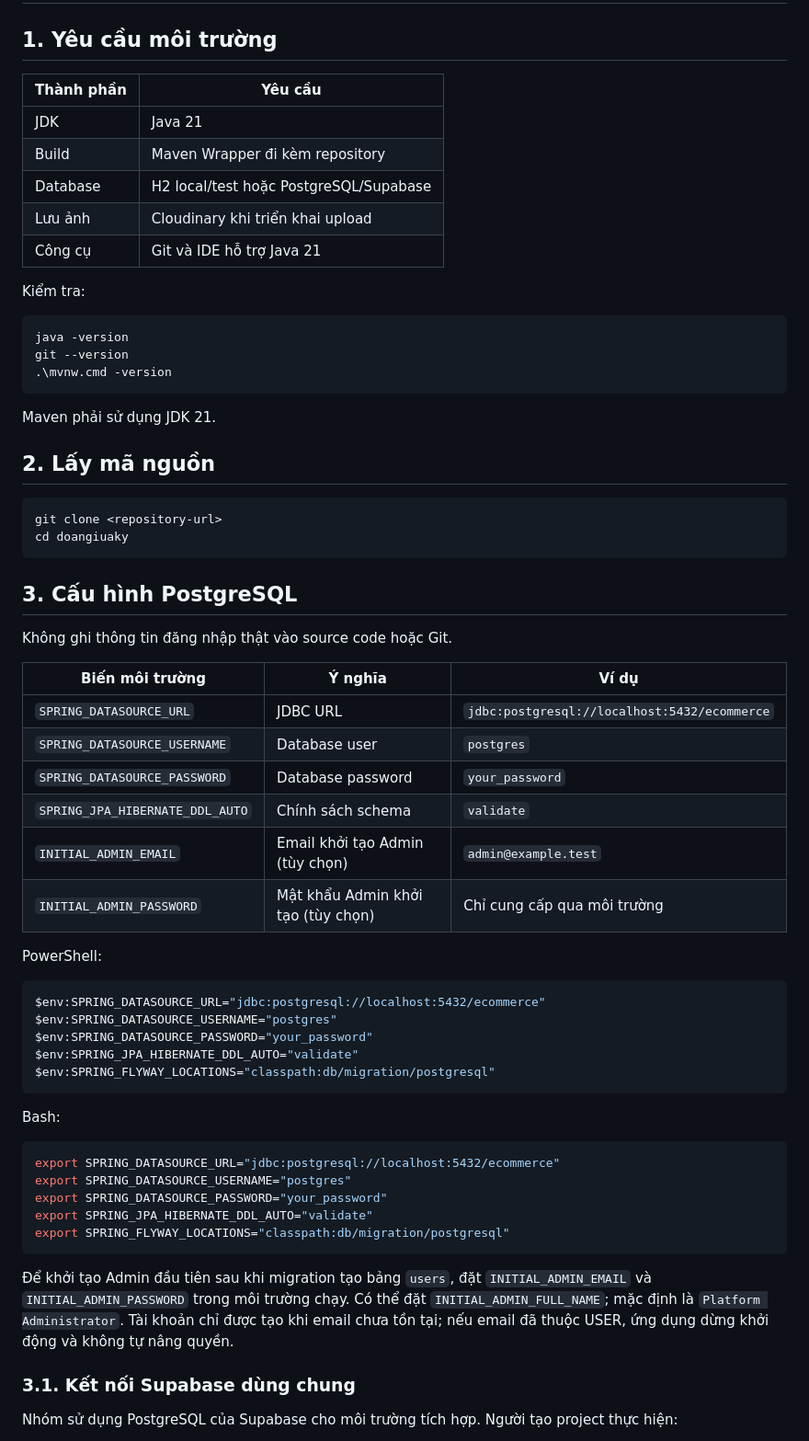
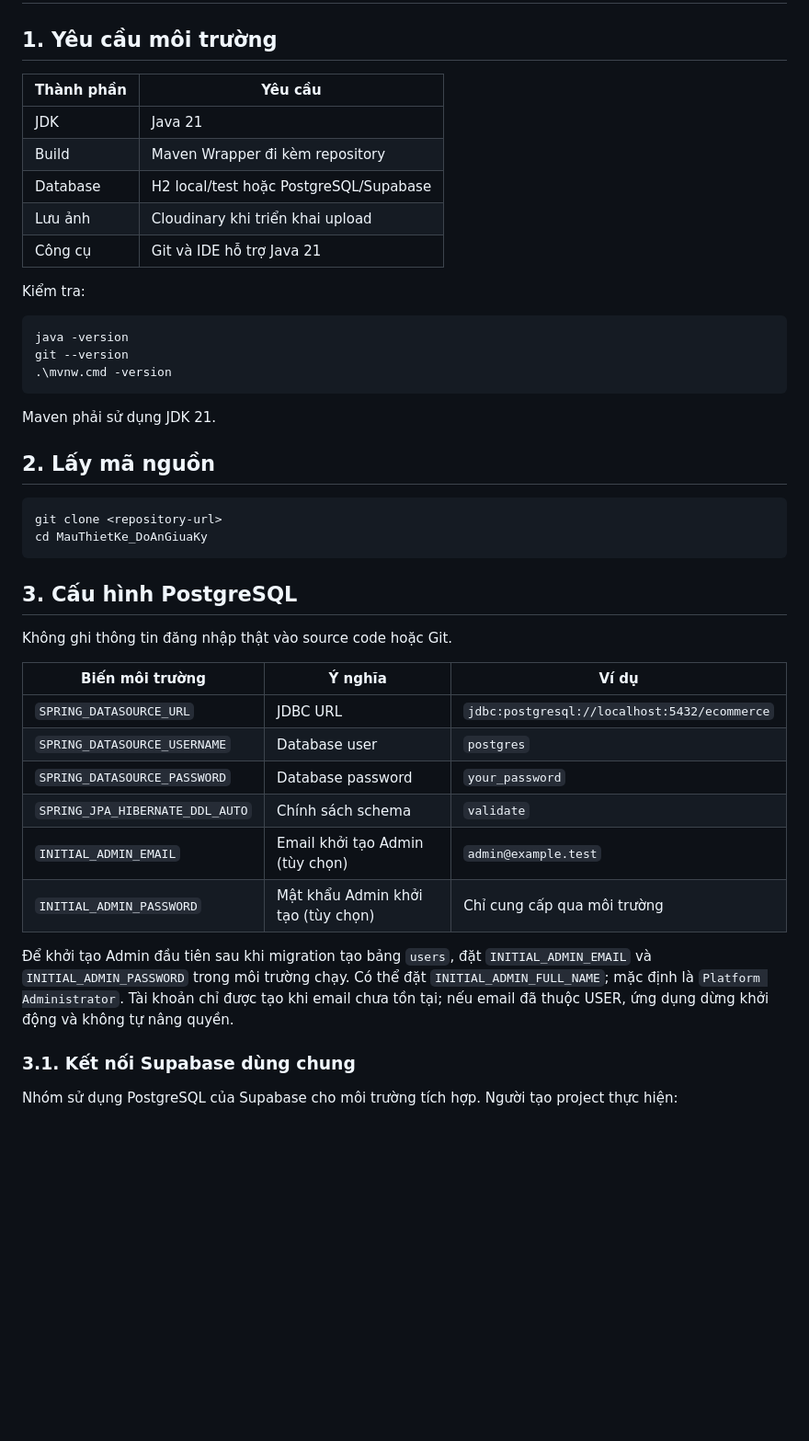
Before and after one commit to ChuChoaChan131019/MauThietKe_DoAnGiuaKy, a Markdown page: Docs/SETUP.md, the part around the change. Shown at 92% size. Drawn GitHub-style; blank space fills up the shorter version.

Commit message:
docs(setup): update setup guide

````diff
--- a/Docs/SETUP.md
+++ b/Docs/SETUP.md
@@ -2,13 +2,13 @@
 
 ## 1. Yêu cầu môi trường
 
-| Thành phần | Yêu cầu |
-| --- | --- |
-| JDK | Java 21 |
-| Build | Maven Wrapper đi kèm repository |
-| Database | H2 local/test hoặc PostgreSQL/Supabase |
-| Lưu ảnh | Cloudinary khi triển khai upload |
-| Công cụ | Git và IDE hỗ trợ Java 21 |
+| Thành phần | Yêu cầu                               |
+| ------------ | --------------------------------------- |
+| JDK          | Java 21                                 |
+| Build        | Maven Wrapper đi kèm repository       |
+| Database     | H2 local/test hoặc PostgreSQL/Supabase |
+| Lưu ảnh    | Cloudinary khi triển khai upload       |
+| Công cụ    | Git và IDE hỗ trợ Java 21            |
 
 Kiểm tra:
 
@@ -24,43 +24,24 @@ Maven phải sử dụng JDK 21.
 
 ```bash
 git clone <repository-url>
-cd doangiuaky
+cd MauThietKe_DoAnGiuaKy
 ```
 
 ## 3. Cấu hình PostgreSQL
 
 Không ghi thông tin đăng nhập thật vào source code hoặc Git.
 
-| Biến môi trường | Ý nghĩa | Ví dụ |
-| --- | --- | --- |
-| `SPRING_DATASOURCE_URL` | JDBC URL | `jdbc:postgresql://localhost:5432/ecommerce` |
-| `SPRING_DATASOURCE_USERNAME` | Database user | `postgres` |
-| `SPRING_DATASOURCE_PASSWORD` | Database password | `your_password` |
-| `SPRING_JPA_HIBERNATE_DDL_AUTO` | Chính sách schema | `validate` |
-| `INITIAL_ADMIN_EMAIL` | Email khởi tạo Admin (tùy chọn) | `admin@example.test` |
-| `INITIAL_ADMIN_PASSWORD` | Mật khẩu Admin khởi tạo (tùy chọn) | Chỉ cung cấp qua môi trường |
-
-PowerShell:
-
-```powershell
-$env:SPRING_DATASOURCE_URL="jdbc:postgresql://localhost:5432/ecommerce"
-$env:SPRING_DATASOURCE_USERNAME="postgres"
-$env:SPRING_DATASOURCE_PASSWORD="your_password"
-$env:SPRING_JPA_HIBERNATE_DDL_AUTO="validate"
-$env:SPRING_FLYWAY_LOCATIONS="classpath:db/migration/postgresql"
-```
-
-Bash:
-
-```bash
-export SPRING_DATASOURCE_URL="jdbc:postgresql://localhost:5432/ecommerce"
-export SPRING_DATASOURCE_USERNAME="postgres"
-export SPRING_DATASOURCE_PASSWORD="your_password"
-export SPRING_JPA_HIBERNATE_DDL_AUTO="validate"
-export SPRING_FLYWAY_LOCATIONS="classpath:db/migration/postgresql"
-```
+| Biến môi trường               | Ý nghĩa                                | Ví dụ                                        |
+| --------------------------------- | ---------------------------------------- | ---------------------------------------------- |
+| `SPRING_DATASOURCE_URL`         | JDBC URL                                 | `jdbc:postgresql://localhost:5432/ecommerce` |
+| `SPRING_DATASOURCE_USERNAME`    | Database user                            | `postgres`                                   |
+| `SPRING_DATASOURCE_PASSWORD`    | Database password                        | `your_password`                              |
+| `SPRING_JPA_HIBERNATE_DDL_AUTO` | Chính sách schema                      | `validate`                                   |
+| `INITIAL_ADMIN_EMAIL`           | Email khởi tạo Admin (tùy chọn)      | `admin@example.test`                         |
+| `INITIAL_ADMIN_PASSWORD`        | Mật khẩu Admin khởi tạo (tùy chọn) | Chỉ cung cấp qua môi trường               |
 
 Để khởi tạo Admin đầu tiên sau khi migration tạo bảng `users`, đặt `INITIAL_ADMIN_EMAIL` và `INITIAL_ADMIN_PASSWORD` trong môi trường chạy. Có thể đặt `INITIAL_ADMIN_FULL_NAME`; mặc định là `Platform Administrator`. Tài khoản chỉ được tạo khi email chưa tồn tại; nếu email đã thuộc USER, ứng dụng dừng khởi động và không tự nâng quyền.
+
 
 ### 3.1. Kết nối Supabase dùng chung
 
````
